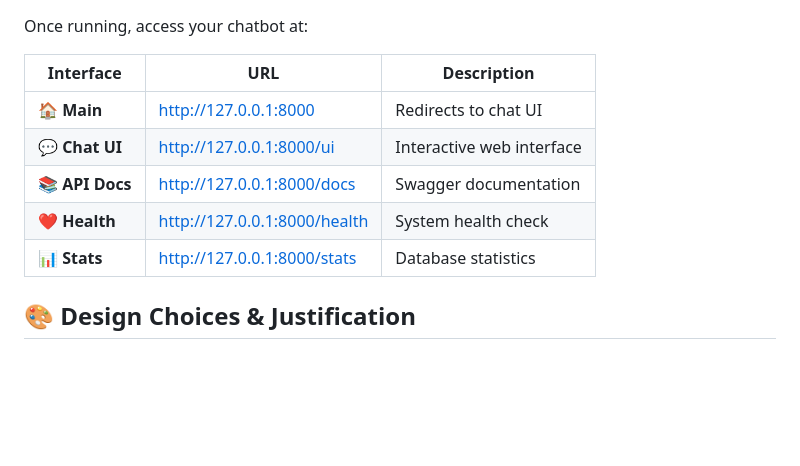
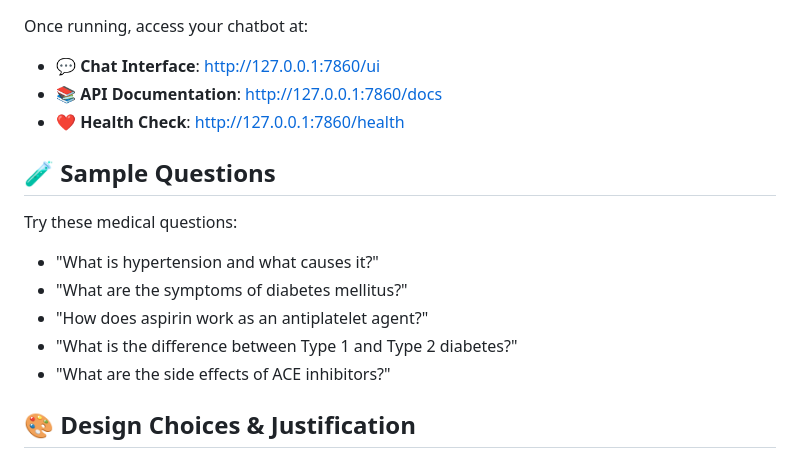
Before and after one commit to smit-faldu/Medical-Chatbot, a Markdown page: README.md, the part around one of its changes. Drawn GitHub-style; blank space fills up the shorter version.

```diff
--- a/README.md
+++ b/README.md
@@ -135,13 +99,19 @@ python main.py
 
 Once running, access your chatbot at:
 
-| Interface | URL | Description |
-|-----------|-----|-------------|
-| 🏠 **Main** | http://127.0.0.1:8000 | Redirects to chat UI |
-| 💬 **Chat UI** | http://127.0.0.1:8000/ui | Interactive web interface |
-| 📚 **API Docs** | http://127.0.0.1:8000/docs | Swagger documentation |
-| ❤️ **Health** | http://127.0.0.1:8000/health | System health check |
-| 📊 **Stats** | http://127.0.0.1:8000/stats | Database statistics |
+- **💬 Chat Interface**: http://127.0.0.1:7860/ui
+- **📚 API Documentation**: http://127.0.0.1:7860/docs
+- **❤️ Health Check**: http://127.0.0.1:7860/health
+
+## 🧪 Sample Questions
+
+Try these medical questions:
+
+- "What is hypertension and what causes it?"
+- "What are the symptoms of diabetes mellitus?"
+- "How does aspirin work as an antiplatelet agent?"
+- "What is the difference between Type 1 and Type 2 diabetes?"
+- "What are the side effects of ACE inhibitors?"
 
 ## 🎨 Design Choices & Justification
 
```
Also changed, not shown: other parts of README.md (+22 -58 lines).
